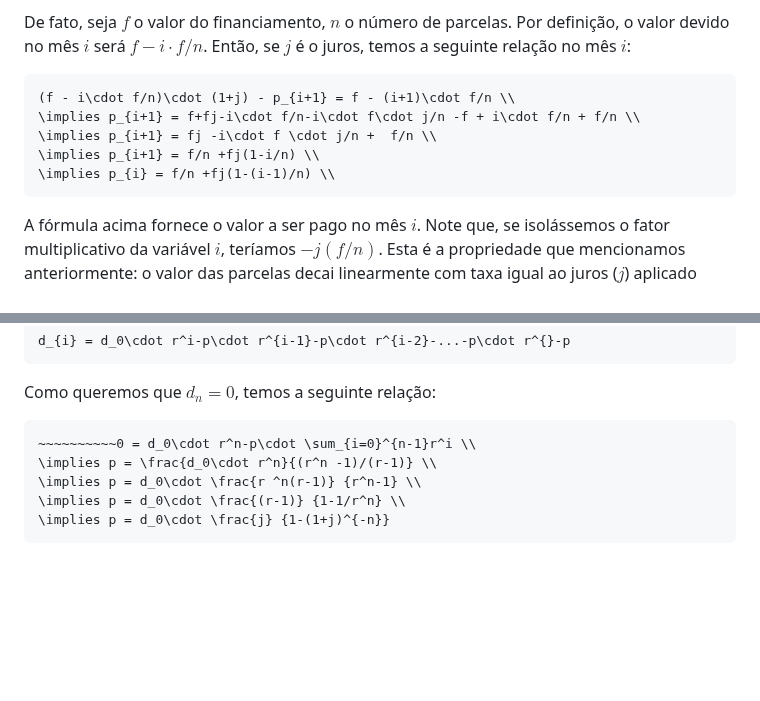
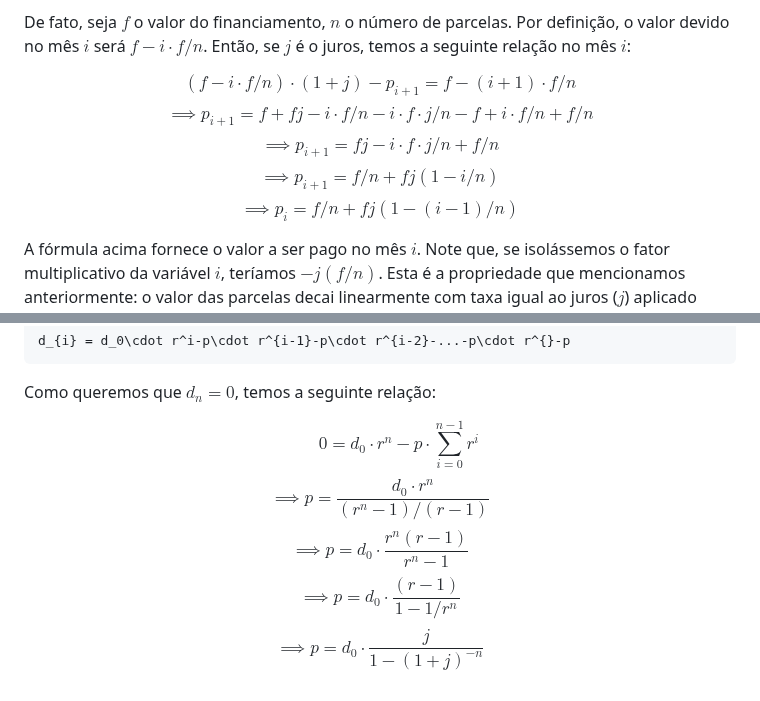
Before and after one commit to AloizioMacedo/house-buying, a Markdown page: README.md, 2 parts joined by grey strips. GitHub-like rendering; blank space fills up the shorter version.

Commit message:
Fix line breaks

````diff
--- a/README.md
+++ b/README.md
@@ -65,13 +65,12 @@ De fato, seja $f$ o valor do financiamento, $n$ o número de parcelas.
 Por definição, o valor devido no mês $i$ será $f-i\cdot f/n$.
 Então, se $j$ é o juros, temos a seguinte relação no mês $i$:
 
-```math
-(f - i\cdot f/n)\cdot (1+j) - p_{i+1} = f - (i+1)\cdot f/n \\
-\implies p_{i+1} = f+fj-i\cdot f/n-i\cdot f\cdot j/n -f + i\cdot f/n + f/n \\
-\implies p_{i+1} = fj -i\cdot f \cdot j/n +  f/n \\
-\implies p_{i+1} = f/n +fj(1-i/n) \\
-\implies p_{i} = f/n +fj(1-(i-1)/n) \\
-```
+
+$$(f - i\cdot f/n)\cdot (1+j) - p_{i+1} = f - (i+1)\cdot f/n$$
+$$\implies p_{i+1} = f+fj-i\cdot f/n-i\cdot f\cdot j/n -f + i\cdot f/n + f/n$$
+$$\implies p_{i+1} = fj -i\cdot f \cdot j/n +  f/n$$
+$$\implies p_{i+1} = f/n +fj(1-i/n)$$
+$$\implies p_{i} = f/n +fj(1-(i-1)/n)$$
 
 A fórmula acima fornece o valor a ser pago no mês $i$. Note que, se isolássemos
 o fator multiplicativo da variável $i$, teríamos $-j(f/n)$. Esta é a propriedade
@@ -127,10 +126,8 @@ d_{i} = d_0\cdot r^i-p\cdot r^{i-1}-p\cdot r^{i-2}-...-p\cdot r^{}-p
 
 Como queremos que $d_n=0$, temos a seguinte relação:
 
-```math
-~~~~~~~~~~0 = d_0\cdot r^n-p\cdot \sum_{i=0}^{n-1}r^i \\
-\implies p = \frac{d_0\cdot r^n}{(r^n -1)/(r-1)} \\
-\implies p = d_0\cdot \frac{r ^n(r-1)} {r^n-1} \\
-\implies p = d_0\cdot \frac{(r-1)} {1-1/r^n} \\
-\implies p = d_0\cdot \frac{j} {1-(1+j)^{-n}}
-```
+$$~~~~~~~~~~0 = d_0\cdot r^n-p\cdot \sum_{i=0}^{n-1}r^i$$
+$$\implies p = \frac{d_0\cdot r^n}{(r^n -1)/(r-1)}$$
+$$\implies p = d_0\cdot \frac{r ^n(r-1)} {r^n-1}$$
+$$\implies p = d_0\cdot \frac{(r-1)} {1-1/r^n}$$
+$$\implies p = d_0\cdot \frac{j} {1-(1+j)^{-n}}$$
````
Also changed, not shown: other parts of README.md (+3 -3 lines).
